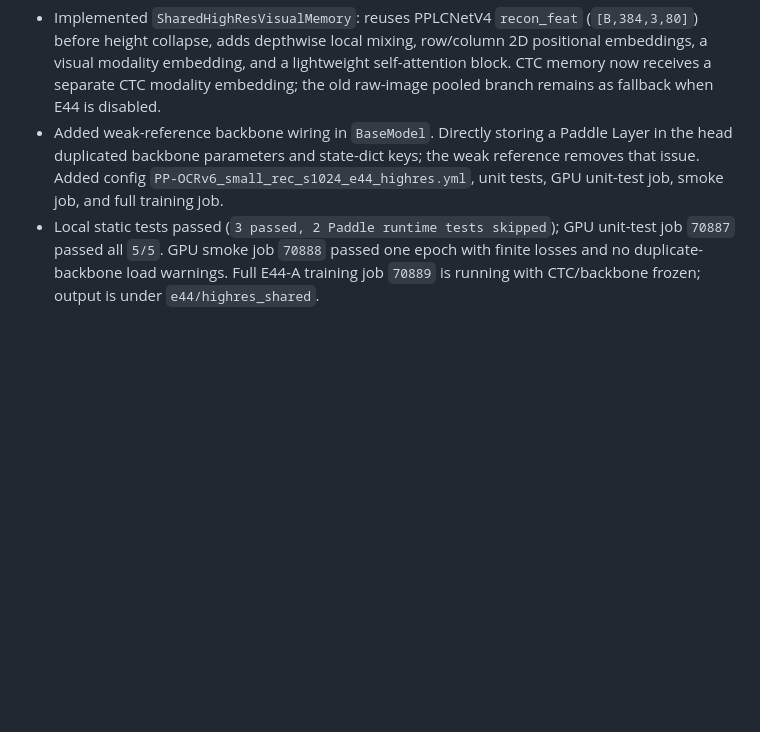
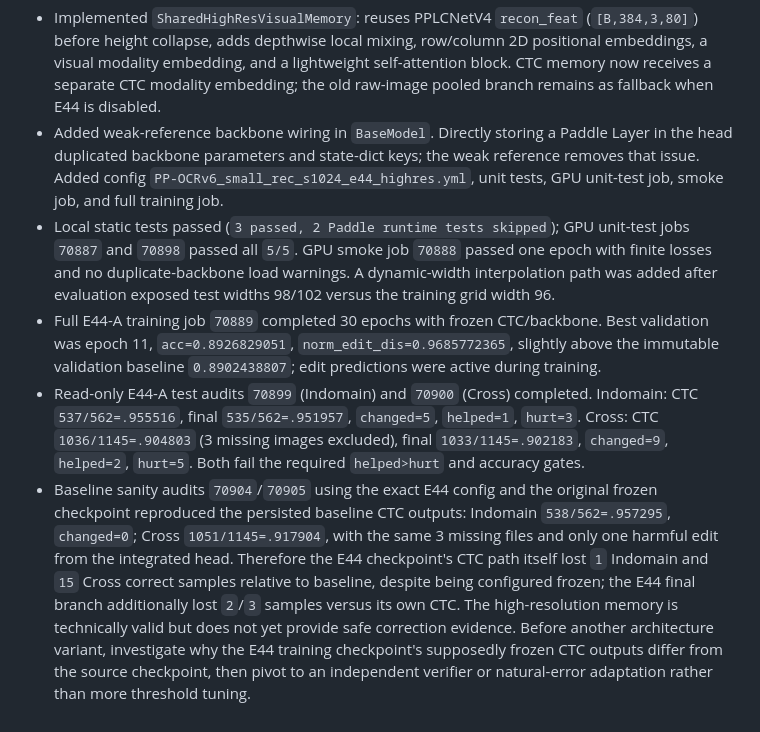
Before and after one commit to xlinh2301/EditCTC, a Markdown page: .codex/sesion/session.md, the part around the change. Rendered like a GitHub page; blank space fills up the shorter version.

Commit message:
journal E44 highres training and cross audits

```diff
--- a/.codex/sesion/session.md
+++ b/.codex/sesion/session.md
@@ -581,4 +581,7 @@ Because the binary/four-way KEEP gate still collapsed at test time, added a dist
 
 - Implemented `SharedHighResVisualMemory`: reuses PPLCNetV4 `recon_feat` (`[B,384,3,80]`) before height collapse, adds depthwise local mixing, row/column 2D positional embeddings, a visual modality embedding, and a lightweight self-attention block. CTC memory now receives a separate CTC modality embedding; the old raw-image pooled branch remains as fallback when E44 is disabled.
 - Added weak-reference backbone wiring in `BaseModel`. Directly storing a Paddle Layer in the head duplicated backbone parameters and state-dict keys; the weak reference removes that issue. Added config `PP-OCRv6_small_rec_s1024_e44_highres.yml`, unit tests, GPU unit-test job, smoke job, and full training job.
-- Local static tests passed (`3 passed, 2 Paddle runtime tests skipped`); GPU unit-test job `70887` passed all `5/5`. GPU smoke job `70888` passed one epoch with finite losses and no duplicate-backbone load warnings. Full E44-A training job `70889` is running with CTC/backbone frozen; output is under `e44/highres_shared`.
+- Local static tests passed (`3 passed, 2 Paddle runtime tests skipped`); GPU unit-test jobs `70887` and `70898` passed all `5/5`. GPU smoke job `70888` passed one epoch with finite losses and no duplicate-backbone load warnings. A dynamic-width interpolation path was added after evaluation exposed test widths 98/102 versus the training grid width 96.
+- Full E44-A training job `70889` completed 30 epochs with frozen CTC/backbone. Best validation was epoch 11, `acc=0.8926829051`, `norm_edit_dis=0.9685772365`, slightly above the immutable validation baseline `0.8902438807`; edit predictions were active during training.
+- Read-only E44-A test audits `70899` (Indomain) and `70900` (Cross) completed. Indomain: CTC `537/562=.955516`, final `535/562=.951957`, `changed=5`, `helped=1`, `hurt=3`. Cross: CTC `1036/1145=.904803` (3 missing images excluded), final `1033/1145=.902183`, `changed=9`, `helped=2`, `hurt=5`. Both fail the required `helped>hurt` and accuracy gates.
+- Baseline sanity audits `70904`/`70905` using the exact E44 config and the original frozen checkpoint reproduced the persisted baseline CTC outputs: Indomain `538/562=.957295`, `changed=0`; Cross `1051/1145=.917904`, with the same 3 missing files and only one harmful edit from the integrated head. Therefore the E44 checkpoint's CTC path itself lost `1` Indomain and `15` Cross correct samples relative to baseline, despite being configured frozen; the E44 final branch additionally lost `2`/`3` samples versus its own CTC. The high-resolution memory is technically valid but does not yet provide safe correction evidence. Before another architecture variant, investigate why the E44 training checkpoint's supposedly frozen CTC outputs differ from the source checkpoint, then pivot to an independent verifier or natural-error adaptation rather than more threshold tuning.
```
